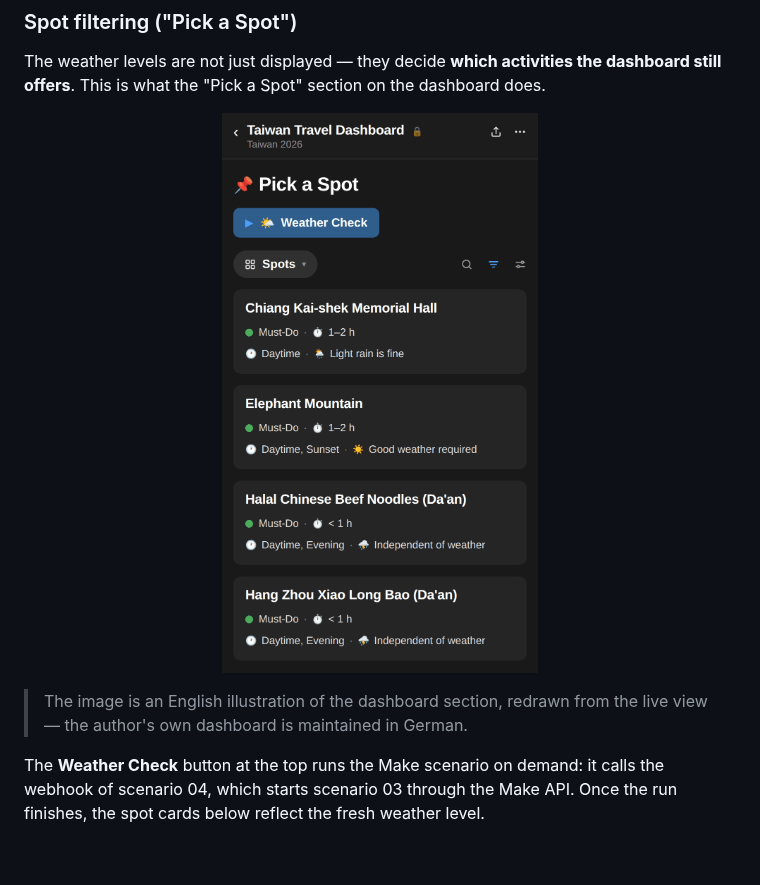
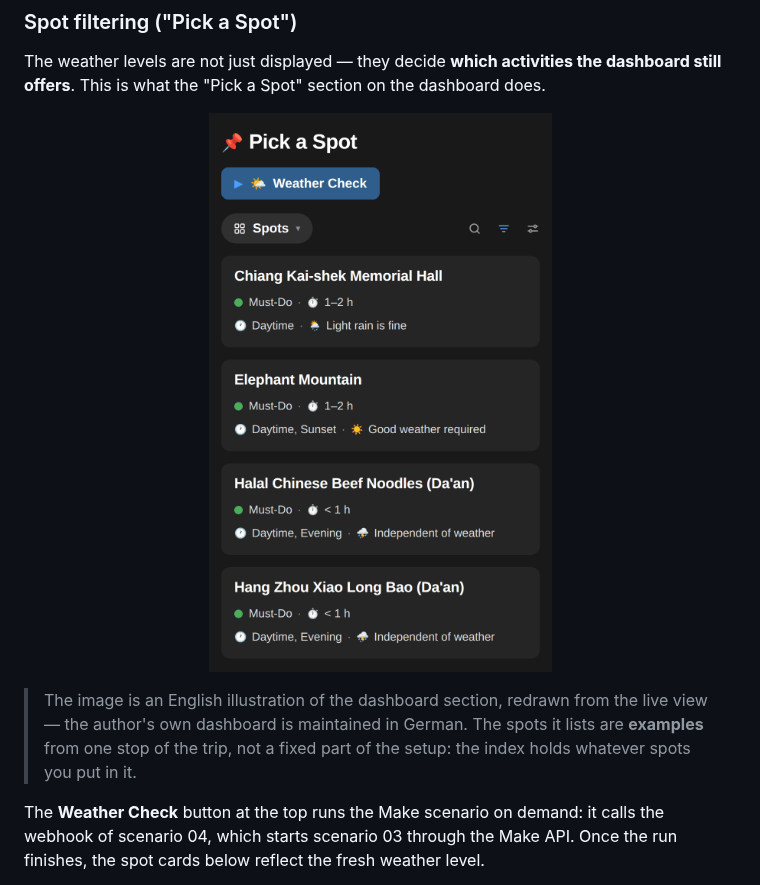
Before and after one commit to bisch2306/travel-weather-intelligence-system, a Markdown page: README.md, the part around the change. Drawn GitHub-style; pictures changed too: docs/pick-a-spot.png; blank space fills up the shorter version.

Commit message:
Crop the illustration and mark its spots as examples
Drop the dashboard header bar so the illustration starts at the section
heading, and state that the listed spots are examples rather than a fixed
part of the setup.

Co-Authored-By: Claude Opus 5 <noreply@anthropic.com>
Claude-Session: https://claude.ai/code/session_01ADfcoKs2kmY3kh444EzFG1

```diff
--- a/README.md
+++ b/README.md
@@ -271,7 +271,7 @@ The weather levels are not just displayed — they decide **which activities the
   <img src="docs/pick-a-spot.png" alt="Illustration of the Pick a Spot dashboard section: spot cards listing priority, duration, time of day and weather tolerance" width="420">
 </p>
 
-> The image is an English illustration of the dashboard section, redrawn from the live view — the author's own dashboard is maintained in German.
+> The image is an English illustration of the dashboard section, redrawn from the live view — the author's own dashboard is maintained in German. The spots it lists are **examples** from one stop of the trip, not a fixed part of the setup: the index holds whatever spots you put in it.
 
 The **Weather Check** button at the top runs the Make scenario on demand: it calls the webhook of scenario 04, which starts scenario 03 through the Make API. Once the run finishes, the spot cards below reflect the fresh weather level.
 
```
